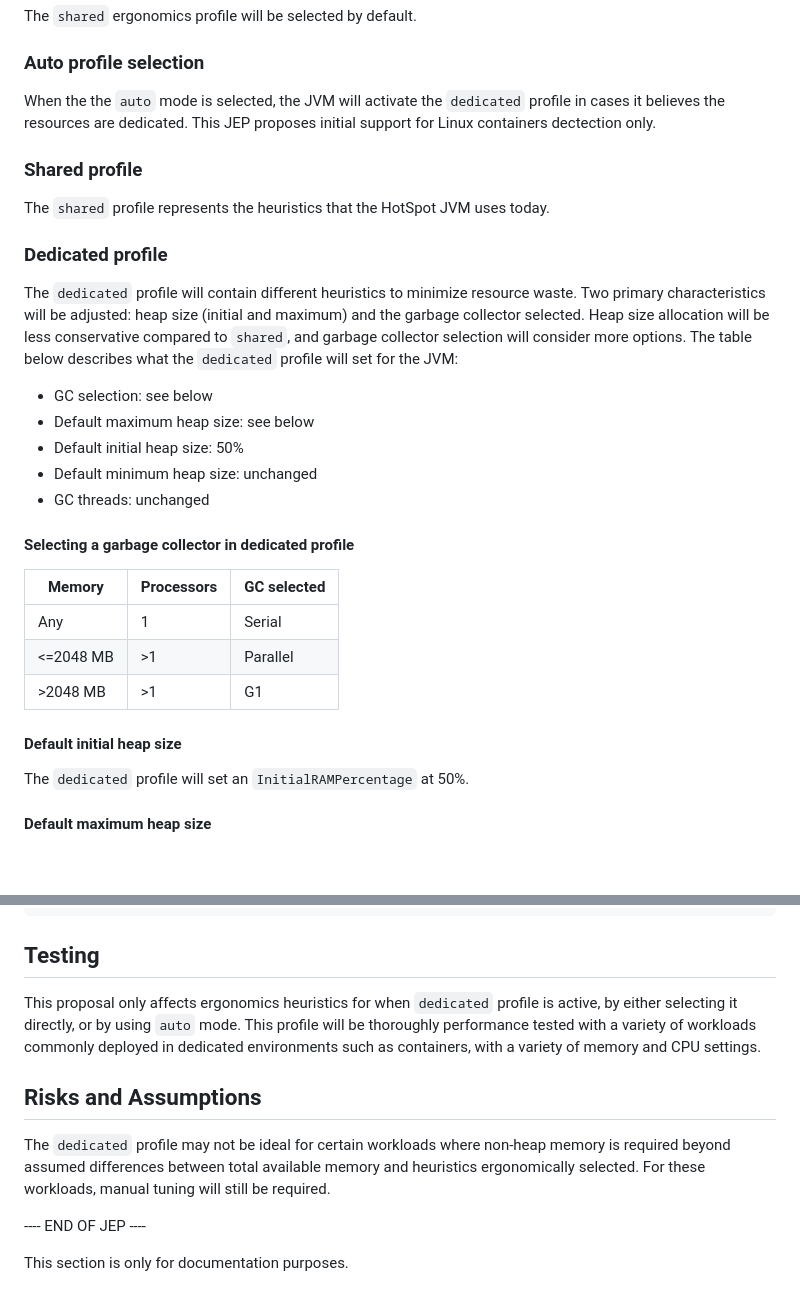
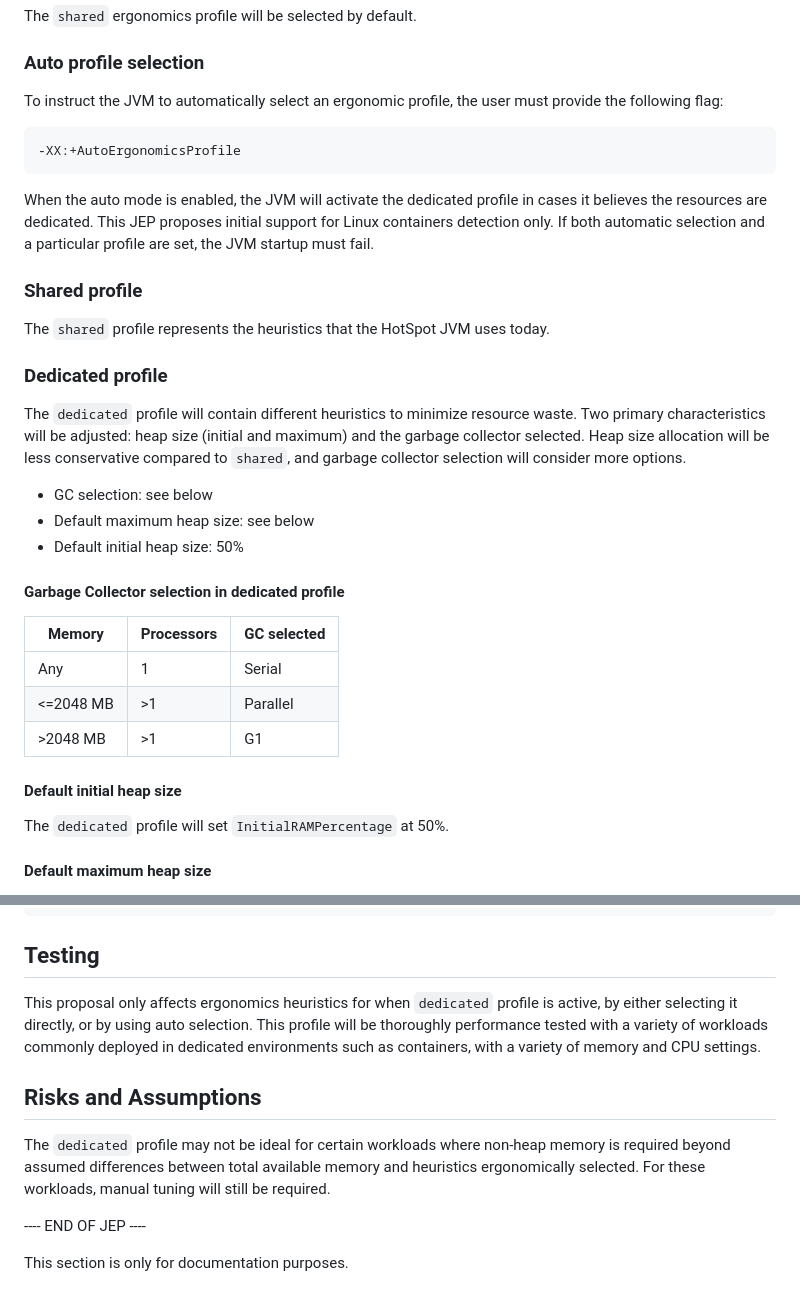
Before and after one commit to microsoft/openjdk-proposals, a Markdown page: ergonomics_profiles/readme.md, 2 parts joined by grey strips. Drawn GitHub-style; blank space fills up the shorter version.

````diff
--- a/ergonomics_profiles/readme.md
+++ b/ergonomics_profiles/readme.md
@@ -51,7 +76,13 @@ The `shared` ergonomics profile will be selected by default.
 
 ### Auto profile selection
 
-When the the `auto` mode is selected, the JVM will activate the `dedicated` profile in cases it believes the resources are dedicated. This JEP proposes initial support for Linux containers dectection only.
+To instruct the JVM to automatically select an ergonomic profile, the user must provide the following flag:
+
+```sh
+-XX:+AutoErgonomicsProfile
+```
+
+When the auto mode is enabled, the JVM will activate the dedicated profile in cases it believes the resources are dedicated. This JEP proposes initial support for Linux containers detection only. If both automatic selection and a particular profile are set, the JVM startup must fail.
 
 ### Shared profile
 
@@ -59,15 +90,13 @@ The `shared` profile represents the heuristics that the HotSpot JVM uses today.
 
 ### Dedicated profile
 
-The `dedicated` profile will contain different heuristics to minimize resource waste. Two primary characteristics will be adjusted: heap size (initial and maximum) and the garbage collector selected. Heap size allocation will be less conservative compared to `shared`, and garbage collector selection will consider more options. The table below describes what the `dedicated` profile will set for the JVM:
+The `dedicated` profile will contain different heuristics to minimize resource waste. Two primary characteristics will be adjusted: heap size (initial and maximum) and the garbage collector selected. Heap size allocation will be less conservative compared to `shared`, and garbage collector selection will consider more options.
 
 * GC selection: see below
 * Default maximum heap size: see below
 * Default initial heap size: 50%
-* Default minimum heap size: unchanged
-* GC threads: unchanged
 
-#### Selecting a garbage collector in dedicated profile
+#### Garbage Collector selection in dedicated profile
 
 | Memory     | Processors | GC selected |
 | ---------- | ---------- | ----------- |
@@ -77,7 +106,7 @@ The `dedicated` profile will contain different heuristics to minimize resource w
 
 #### Default initial heap size
 
-The `dedicated` profile will set an `InitialRAMPercentage` at 50%.
+The `dedicated` profile will set `InitialRAMPercentage` at 50%.
 
 #### Default maximum heap size
 
@@ -107,12 +136,10 @@ String getJvmErgonomicsProfile()
 
 ## Testing
 
-This proposal only affects ergonomics heuristics for when `dedicated` profile is active, by either selecting it directly, or by using `auto` mode.
-This profile will be thoroughly performance tested with a variety of workloads commonly deployed in dedicated environments such as containers, with a variety of memory and CPU settings.
+This proposal only affects ergonomics heuristics for when `dedicated` profile is active, by either selecting it directly, or by using auto selection. This profile will be thoroughly performance tested with a variety of workloads commonly deployed in dedicated environments such as containers, with a variety of memory and CPU settings.
 
 ## Risks and Assumptions
-The `dedicated` profile may not be ideal for certain workloads where non-heap memory is required beyond assumed differences between total available memory and heuristics ergonomically selected.
-For these workloads, manual tuning will still be required.
+The `dedicated` profile may not be ideal for certain workloads where non-heap memory is required beyond assumed differences between total available memory and heuristics ergonomically selected. For these workloads, manual tuning will still be required.
 
 ---- END OF JEP ----
 
````
Also changed, not shown: other parts of ergonomics_profiles/readme.md (+36 -11 lines).
